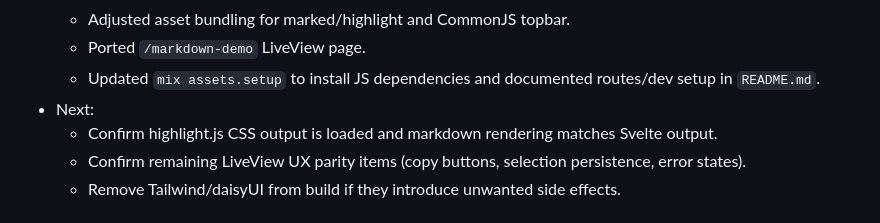
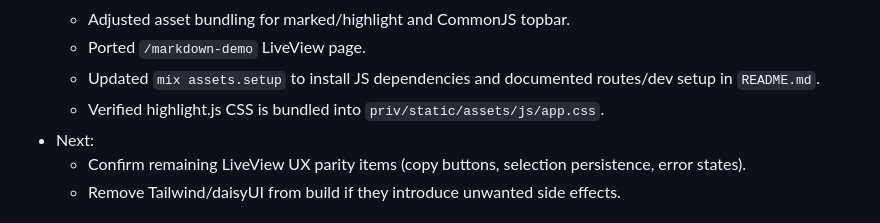
Before and after one commit to cgint/doc-rocker-elixir, a Markdown page: TASK.md, the part around the change. Drawn GitHub-style.

Commit message:
Record highlight CSS

```diff
--- a/TASK.md
+++ b/TASK.md
@@ -56,8 +56,8 @@
   - Adjusted asset bundling for marked/highlight and CommonJS topbar.
   - Ported `/markdown-demo` LiveView page.
   - Updated `mix assets.setup` to install JS dependencies and documented routes/dev setup in `README.md`.
+  - Verified highlight.js CSS is bundled into `priv/static/assets/js/app.css`.
 - Next:
-  - Confirm highlight.js CSS output is loaded and markdown rendering matches Svelte output.
   - Confirm remaining LiveView UX parity items (copy buttons, selection persistence, error states).
   - Remove Tailwind/daisyUI from build if they introduce unwanted side effects.
 
```
